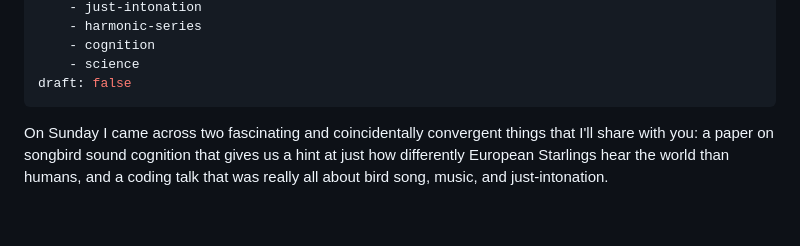
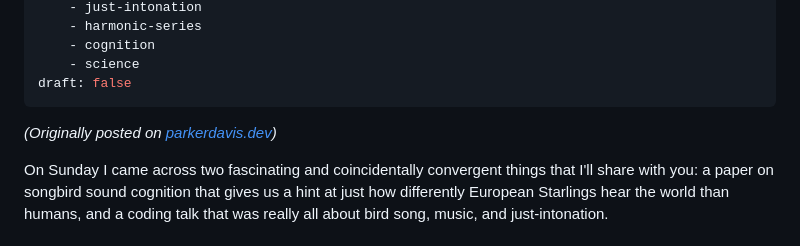
Before and after one commit to parkerdavis1/birdsmakesound, a Markdown page: blog/2024-03-birds-music-cognition/index.md, the part around the change. Rendered like a GitHub page; blank space fills up the shorter version.

Commit message:
Originally posted on parkerdavis.dev

```diff
--- a/blog/2024-03-birds-music-cognition/index.md
+++ b/blog/2024-03-birds-music-cognition/index.md
@@ -26,6 +26,8 @@ iframe {
 
 }
 </style>
+
+*(Originally posted on [parkerdavis.dev](https://parkerdavis.dev/blog/2024-03-birds-music-cognition/))*
 
 On Sunday I came across two fascinating and coincidentally convergent things that I'll share with you: a paper on songbird sound cognition that gives us a hint at just how differently European Starlings hear the world than humans, and a coding talk that was really all about bird song, music, and just-intonation.
 
```
